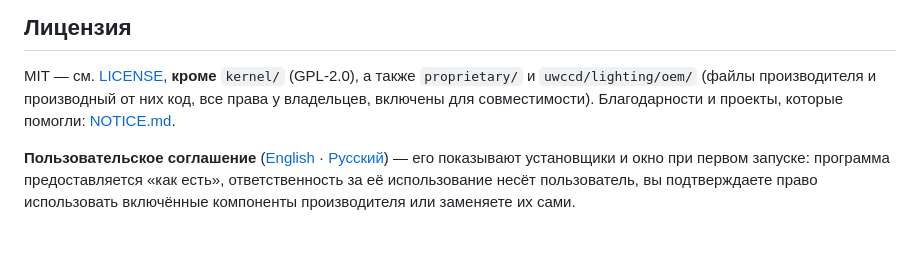
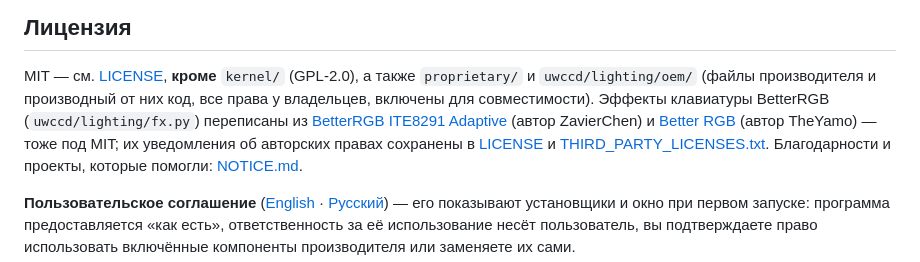
Before and after one commit to aspidovss/open-uniwill-cc, a Markdown page: README.ru.md, the part around the change. GitHub-like rendering; blank space fills up the shorter version.

Commit message:
LICENSE, NOTICE, README: BetterRGB credits

```diff
--- a/README.ru.md
+++ b/README.ru.md
@@ -289,6 +289,10 @@ uwccctl --json status            любая команда в JSON, для ск
 
 MIT — см. [LICENSE](LICENSE), **кроме** `kernel/` (GPL-2.0), а также `proprietary/` и `uwccd/lighting/oem/`
 (файлы производителя и производный от них код, все права у владельцев, включены для совместимости).
+Эффекты клавиатуры BetterRGB (`uwccd/lighting/fx.py`) переписаны из
+[BetterRGB ITE8291 Adaptive](https://github.com/ZavierChen/BetterRGB-ITE8291-Adaptive) (автор ZavierChen) и
+[Better RGB](https://github.com/EpicYamo/Better-RGB-for-Tongfang-ITE8291) (автор TheYamo) — тоже под MIT; их уведомления
+об авторских правах сохранены в [LICENSE](LICENSE) и [THIRD_PARTY_LICENSES.txt](THIRD_PARTY_LICENSES.txt).
 Благодарности и проекты, которые помогли: [NOTICE.md](NOTICE.md).
 
 **Пользовательское соглашение** ([English](uwccd/web/eula.en.txt) · [Русский](uwccd/web/eula.ru.txt)) — его показывают
```
